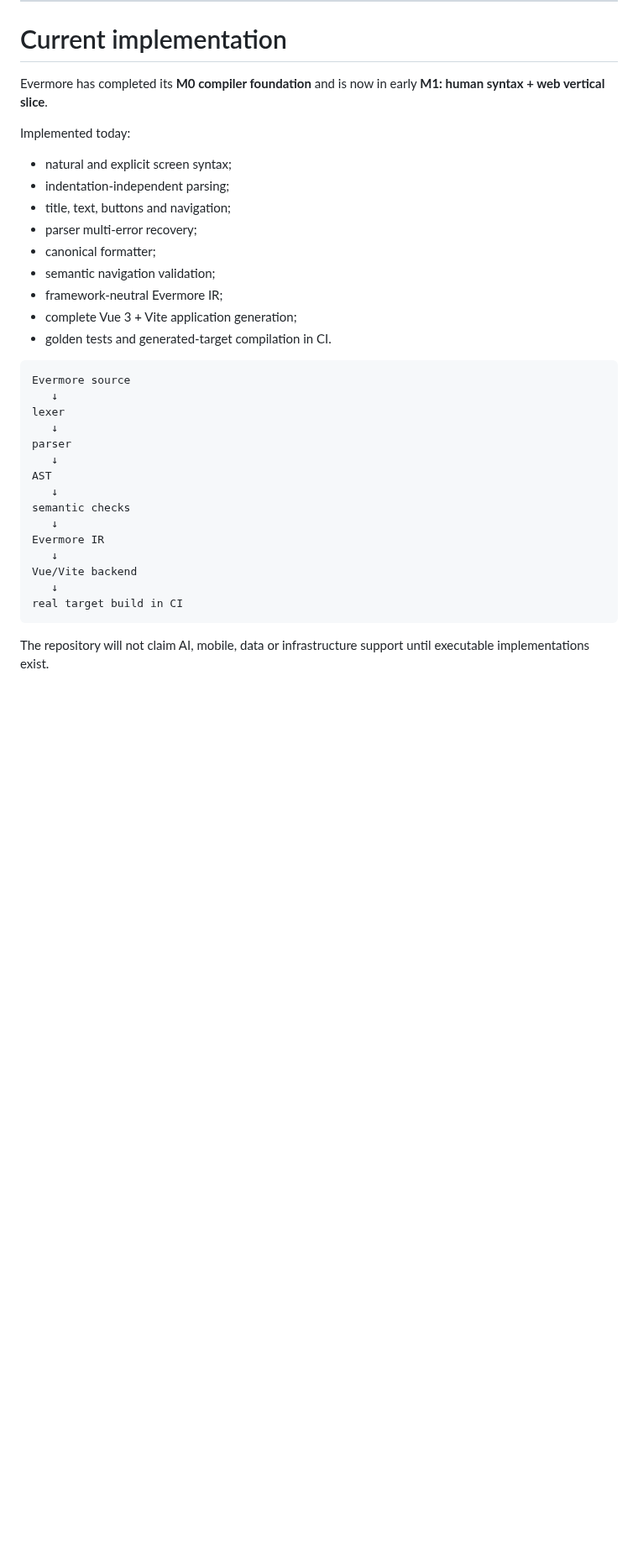
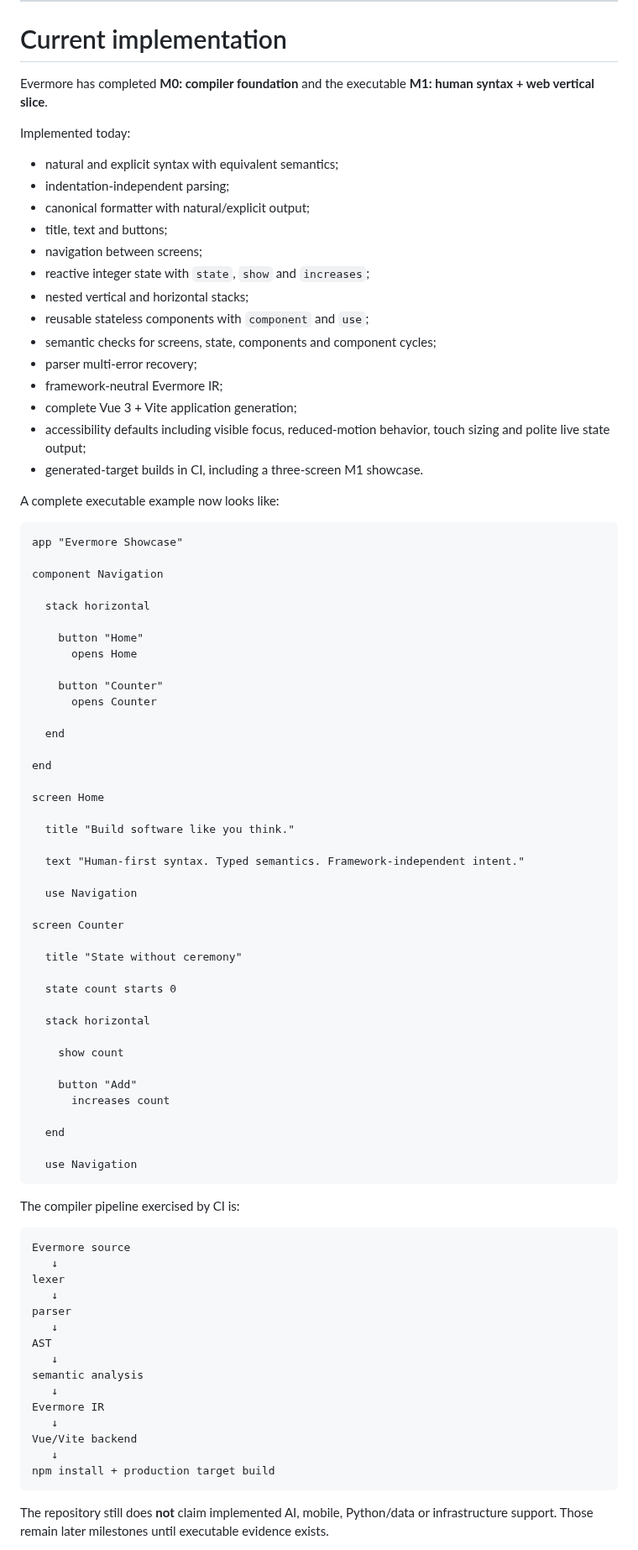
Before and after one commit to armaabetancourtt/evermore, a Markdown page: README.md, the part around one of its changes. Shown at 84% size. Drawn GitHub-style; blank space fills up the shorter version.

Commit message:
docs: document completed M1 executable surface

```diff
--- a/README.md
+++ b/README.md
@@ -531,19 +531,71 @@ Advanced styling remains possible, but beautiful and usable should be the defaul
 
 # Current implementation
 
-Evermore has completed its **M0 compiler foundation** and is now in early **M1: human syntax + web vertical slice**.
+Evermore has completed **M0: compiler foundation** and the executable **M1: human syntax + web vertical slice**.
 
 Implemented today:
 
-- natural and explicit screen syntax;
+- natural and explicit syntax with equivalent semantics;
 - indentation-independent parsing;
-- title, text, buttons and navigation;
+- canonical formatter with natural/explicit output;
+- title, text and buttons;
+- navigation between screens;
+- reactive integer state with `state`, `show` and `increases`;
+- nested vertical and horizontal stacks;
+- reusable stateless components with `component` and `use`;
+- semantic checks for screens, state, components and component cycles;
 - parser multi-error recovery;
-- canonical formatter;
-- semantic navigation validation;
 - framework-neutral Evermore IR;
 - complete Vue 3 + Vite application generation;
-- golden tests and generated-target compilation in CI.
+- accessibility defaults including visible focus, reduced-motion behavior, touch sizing and polite live state output;
+- generated-target builds in CI, including a three-screen M1 showcase.
+
+A complete executable example now looks like:
+
+~~~evermore
+app "Evermore Showcase"
+
+component Navigation
+
+  stack horizontal
+
+    button "Home"
+      opens Home
+
+    button "Counter"
+      opens Counter
+
+  end
+
+end
+
+screen Home
+
+  title "Build software like you think."
+
+  text "Human-first syntax. Typed semantics. Framework-independent intent."
+
+  use Navigation
+
+screen Counter
+
+  title "State without ceremony"
+
+  state count starts 0
+
+  stack horizontal
+
+    show count
+
+    button "Add"
+      increases count
+
+  end
+
+  use Navigation
+~~~
+
+The compiler pipeline exercised by CI is:
 
 ~~~text
 Evermore source
@@ -554,14 +606,14 @@ parser
    ↓
 AST
    ↓
-semantic checks
+semantic analysis
    ↓
 Evermore IR
    ↓
 Vue/Vite backend
    ↓
-real target build in CI
+npm install + production target build
 ~~~
 
-The repository will not claim AI, mobile, data or infrastructure support until executable implementations exist.
+The repository still does **not** claim implemented AI, mobile, Python/data or infrastructure support. Those remain later milestones until executable evidence exists.
 
```
Also changed, not shown: other parts of README.md (+4 -4 lines).
